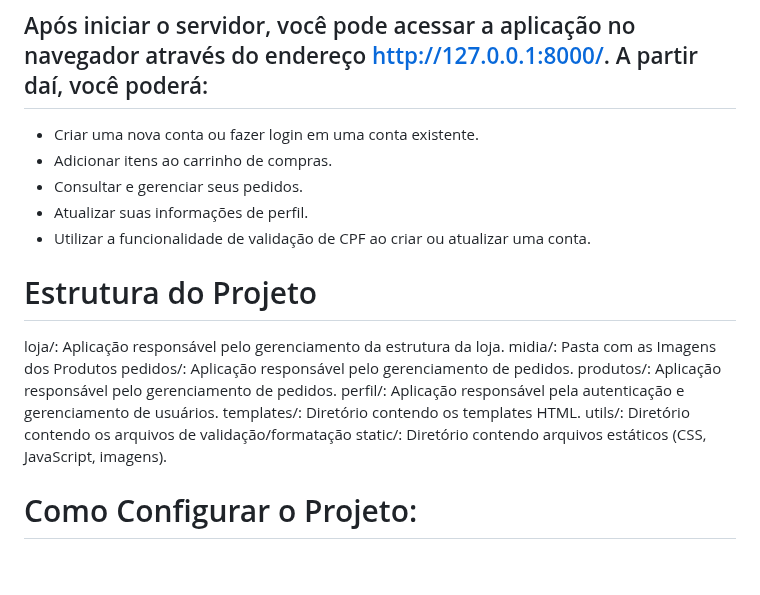
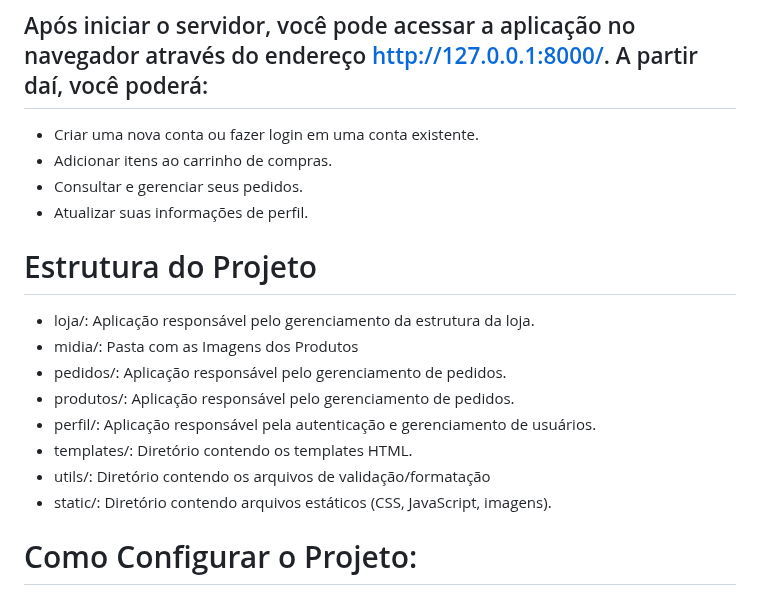
Before and after one commit to CaioLira18/Projeto_Ecommerce, a Markdown page: README.md, the part around one of its changes. GitHub-like rendering; blank space fills up the shorter version.

```diff
--- a/README.md
+++ b/README.md
@@ -35,18 +35,16 @@
 - Adicionar itens ao carrinho de compras.
 - Consultar e gerenciar seus pedidos.
 - Atualizar suas informações de perfil.
-- Utilizar a funcionalidade de validação de CPF ao criar ou atualizar uma conta.
-
 
 # Estrutura do Projeto
-loja/: Aplicação responsável pelo gerenciamento da estrutura da loja.
-midia/: Pasta com as Imagens dos Produtos
-pedidos/: Aplicação responsável pelo gerenciamento de pedidos.
-produtos/: Aplicação responsável pelo gerenciamento de pedidos.
-perfil/: Aplicação responsável pela autenticação e gerenciamento de usuários.
-templates/: Diretório contendo os templates HTML.
-utils/: Diretório contendo os arquivos de validação/formatação
-static/: Diretório contendo arquivos estáticos (CSS, JavaScript, imagens).
+- loja/: Aplicação responsável pelo gerenciamento da estrutura da loja.
+- midia/: Pasta com as Imagens dos Produtos
+- pedidos/: Aplicação responsável pelo gerenciamento de pedidos.
+- produtos/: Aplicação responsável pelo gerenciamento de pedidos.
+- perfil/: Aplicação responsável pela autenticação e gerenciamento de usuários.
+- templates/: Diretório contendo os templates HTML.
+- utils/: Diretório contendo os arquivos de validação/formatação
+- static/: Diretório contendo arquivos estáticos (CSS, JavaScript, imagens).
 
 # Como Configurar o Projeto:
 Abaixo uma lista de comandos para clonar e configurar este projeto na sua
```
Also changed, not shown: other parts of README.md (+1 -1 lines).
